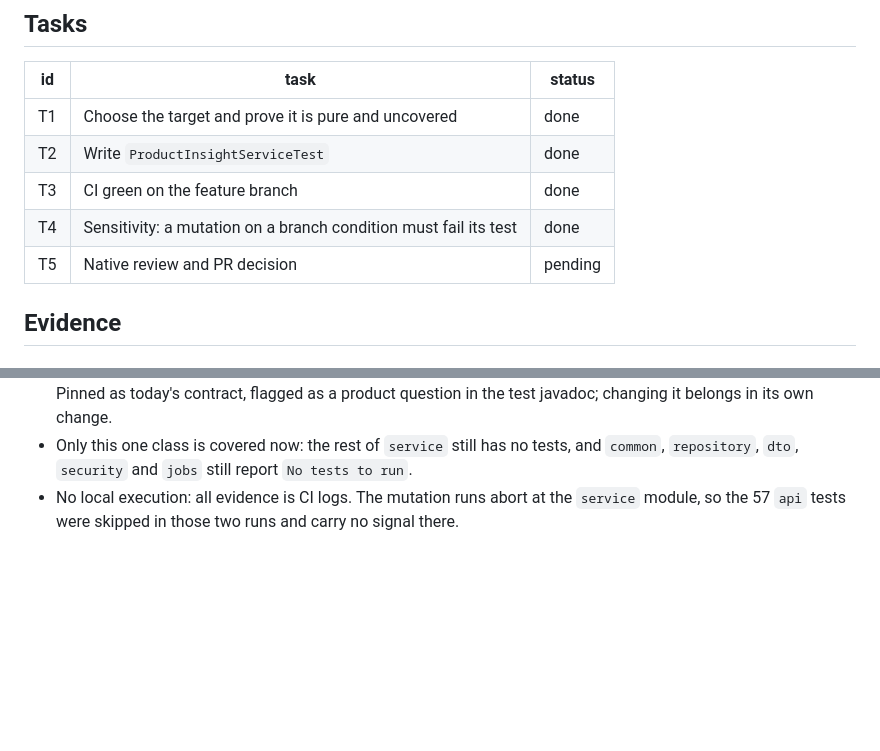
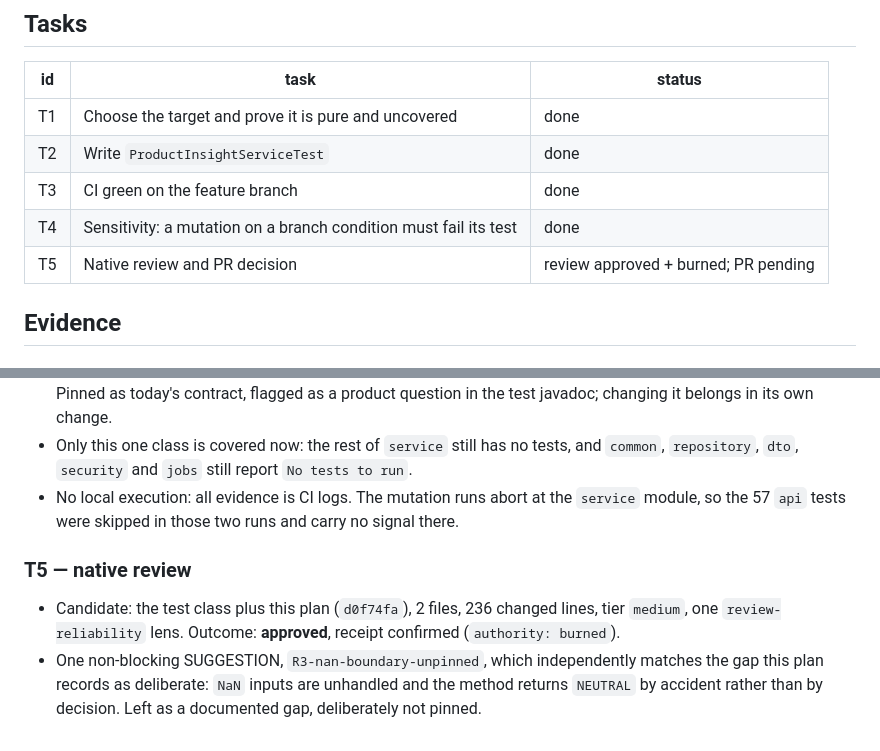
Before and after one commit to Francisco-Castillo/carrito-saas, a Markdown page: odd/tasks/service-unit-tests.md, 2 parts joined by grey strips. Rendered like a GitHub page; blank space fills up the shorter version.

Commit message:
docs(odd): marca la revision nativa del test de service como aprobada
Registra el resultado de la revision (aprobada, recibo confirmado) y el
unico hallazgo, que coincide con el hueco que este plan ya documentaba como
deliberado: NaN devuelve NEUTRAL por accidente y no se fija.

Solo documentacion.

```diff
--- a/odd/tasks/service-unit-tests.md
+++ b/odd/tasks/service-unit-tests.md
@@ -62,7 +62,7 @@ pinning:
 | T2 | Write `ProductInsightServiceTest` | done |
 | T3 | CI green on the feature branch | done |
 | T4 | Sensitivity: a mutation on a branch condition must fail its test | done |
-| T5 | Native review and PR decision | pending |
+| T5 | Native review and PR decision | review approved + burned; PR pending |
 
 ## Evidence
 
@@ -113,3 +113,11 @@ strictly positive" convention are genuinely pinned rather than incidentally asse
   `repository`, `dto`, `security` and `jobs` still report `No tests to run`.
 - No local execution: all evidence is CI logs. The mutation runs abort at the `service` module,
   so the 57 `api` tests were skipped in those two runs and carry no signal there.
+
+### T5 — native review
+
+- Candidate: the test class plus this plan (`d0f74fa`), 2 files, 236 changed lines, tier `medium`,
+  one `review-reliability` lens. Outcome: **approved**, receipt confirmed (`authority: burned`).
+- One non-blocking SUGGESTION, `R3-nan-boundary-unpinned`, which independently matches the gap this
+  plan records as deliberate: `NaN` inputs are unhandled and the method returns `NEUTRAL` by
+  accident rather than by decision. Left as a documented gap, deliberately not pinned.
```
